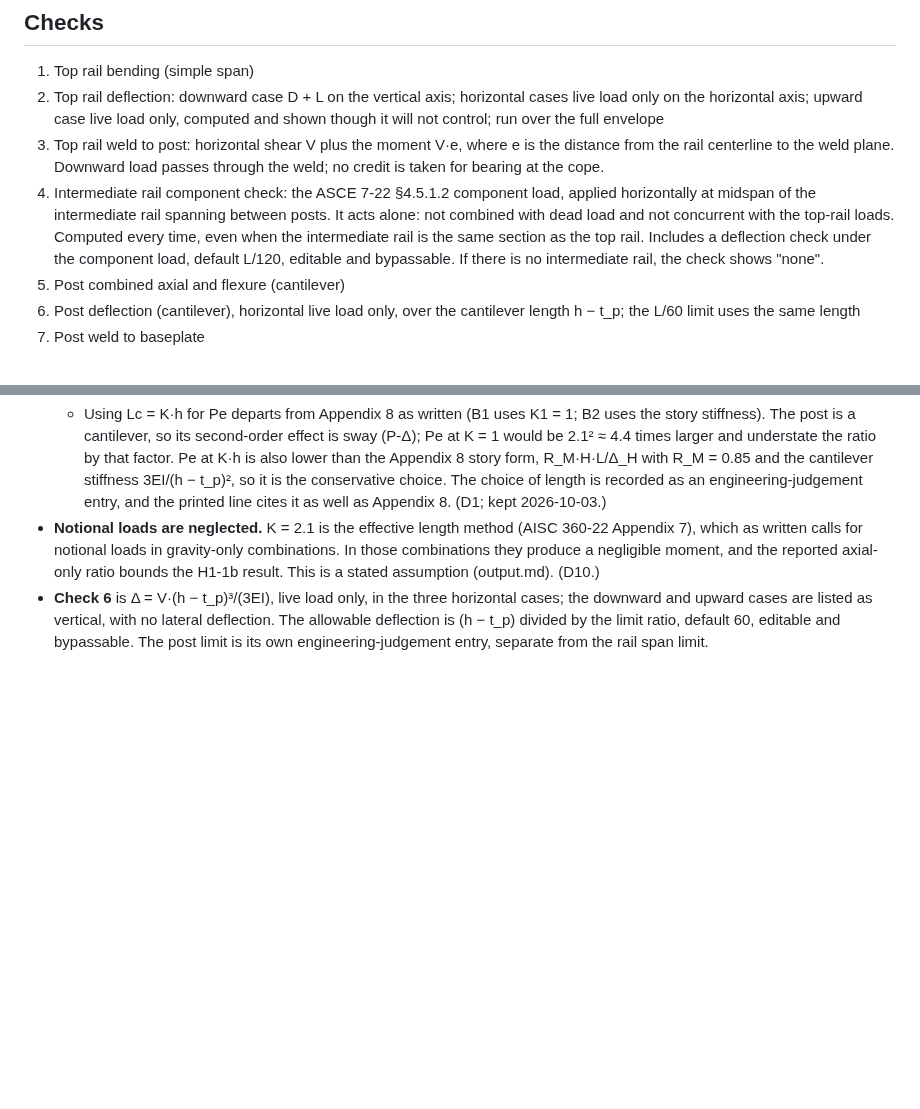
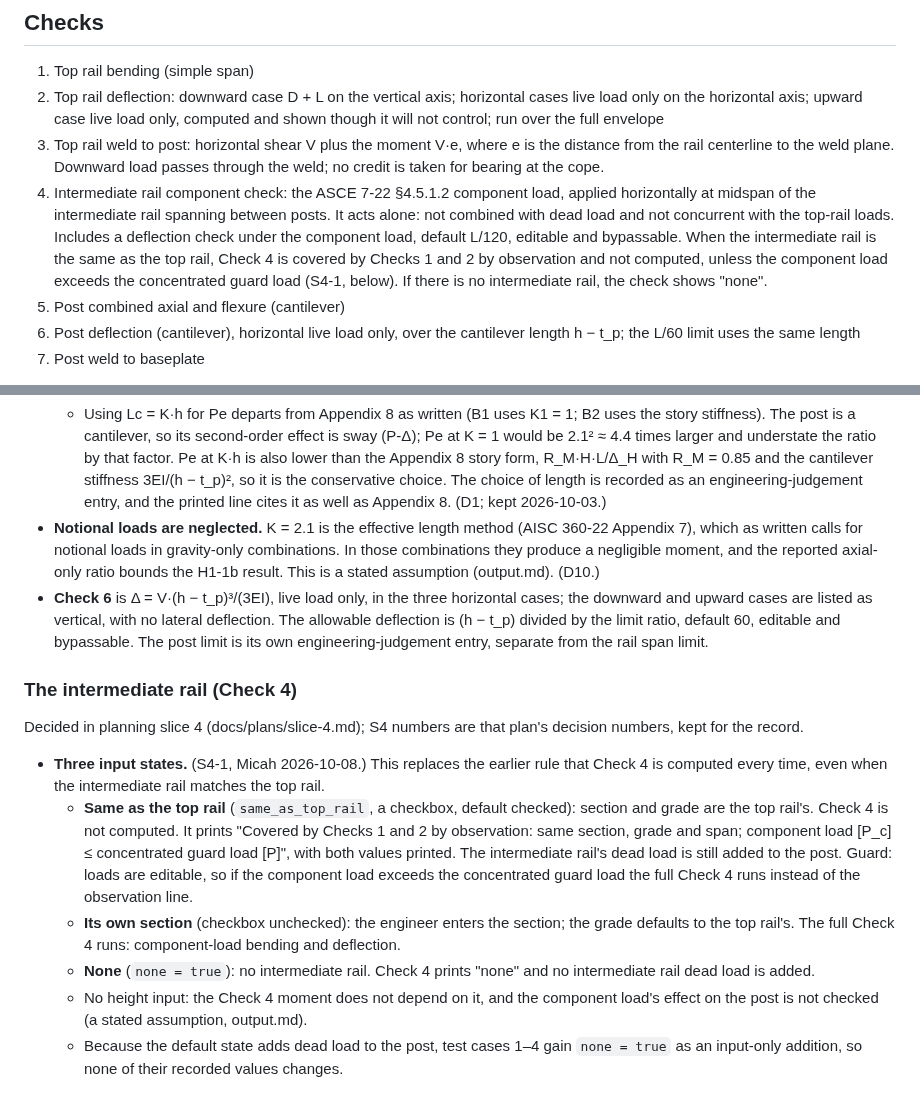
Before and after one commit to mensingmicah/handrail-designer, a Markdown page: docs/brief/checks.md, 2 parts joined by grey strips. Drawn GitHub-style; blank space fills up the shorter version.

Commit message:
Brief: slice 4 S4-1, intermediate rail input states; correct Check 4 item
Co-Authored-By: Claude Opus 5.5 <noreply@anthropic.com>

```diff
--- a/docs/brief/checks.md
+++ b/docs/brief/checks.md
@@ -16,10 +16,12 @@ properties. Weld method is in welds.md.
 4. Intermediate rail component check: the ASCE 7-22 §4.5.1.2 component load,
    applied horizontally at midspan of the intermediate rail spanning between
    posts. It acts alone: not combined with dead load and not concurrent with
-   the top-rail loads. Computed every time, even when the intermediate rail
-   is the same section as the top rail. Includes a deflection check under
-   the component load, default L/120, editable and bypassable. If there is
-   no intermediate rail, the check shows "none".
+   the top-rail loads. Includes a deflection check under the component
+   load, default L/120, editable and bypassable. When the intermediate rail
+   is the same as the top rail, Check 4 is covered by Checks 1 and 2 by
+   observation and not computed, unless the component load exceeds the
+   concentrated guard load (S4-1, below). If there is no intermediate
+   rail, the check shows "none".
 5. Post combined axial and flexure (cantilever)
 6. Post deflection (cantilever), horizontal live load only, over the
    cantilever length h − t_p; the L/60 limit uses the same length
@@ -142,3 +144,31 @@ for the record.
   divided by the limit ratio, default 60, editable and bypassable. The
   post limit is its own engineering-judgement entry, separate from the
   rail span limit.
+
+### The intermediate rail (Check 4)
+
+Decided in planning slice 4 (docs/plans/slice-4.md); S4 numbers are that
+plan's decision numbers, kept for the record.
+
+- **Three input states.** (S4-1, Micah 2026-10-08.) This replaces the
+  earlier rule that Check 4 is computed every time, even when the
+  intermediate rail matches the top rail.
+  - **Same as the top rail** (`same_as_top_rail`, a checkbox, default
+    checked): section and grade are the top rail's. Check 4 is not
+    computed. It prints "Covered by Checks 1 and 2 by observation: same
+    section, grade and span; component load [P_c] ≤ concentrated guard
+    load [P]", with both values printed. The intermediate rail's dead
+    load is still added to the post. Guard: loads are editable, so if the
+    component load exceeds the concentrated guard load the full Check 4
+    runs instead of the observation line.
+  - **Its own section** (checkbox unchecked): the engineer enters the
+    section; the grade defaults to the top rail's. The full Check 4 runs:
+    component-load bending and deflection.
+  - **None** (`none = true`): no intermediate rail. Check 4 prints "none"
+    and no intermediate rail dead load is added.
+  - No height input: the Check 4 moment does not depend on it, and the
+    component load's effect on the post is not checked (a stated
+    assumption, output.md).
+  - Because the default state adds dead load to the post, test cases 1–4
+    gain `none = true` as an input-only addition, so none of their
+    recorded values changes.
```
Also changed, not shown: docs/brief/inputs.md (+6 -1 lines).
